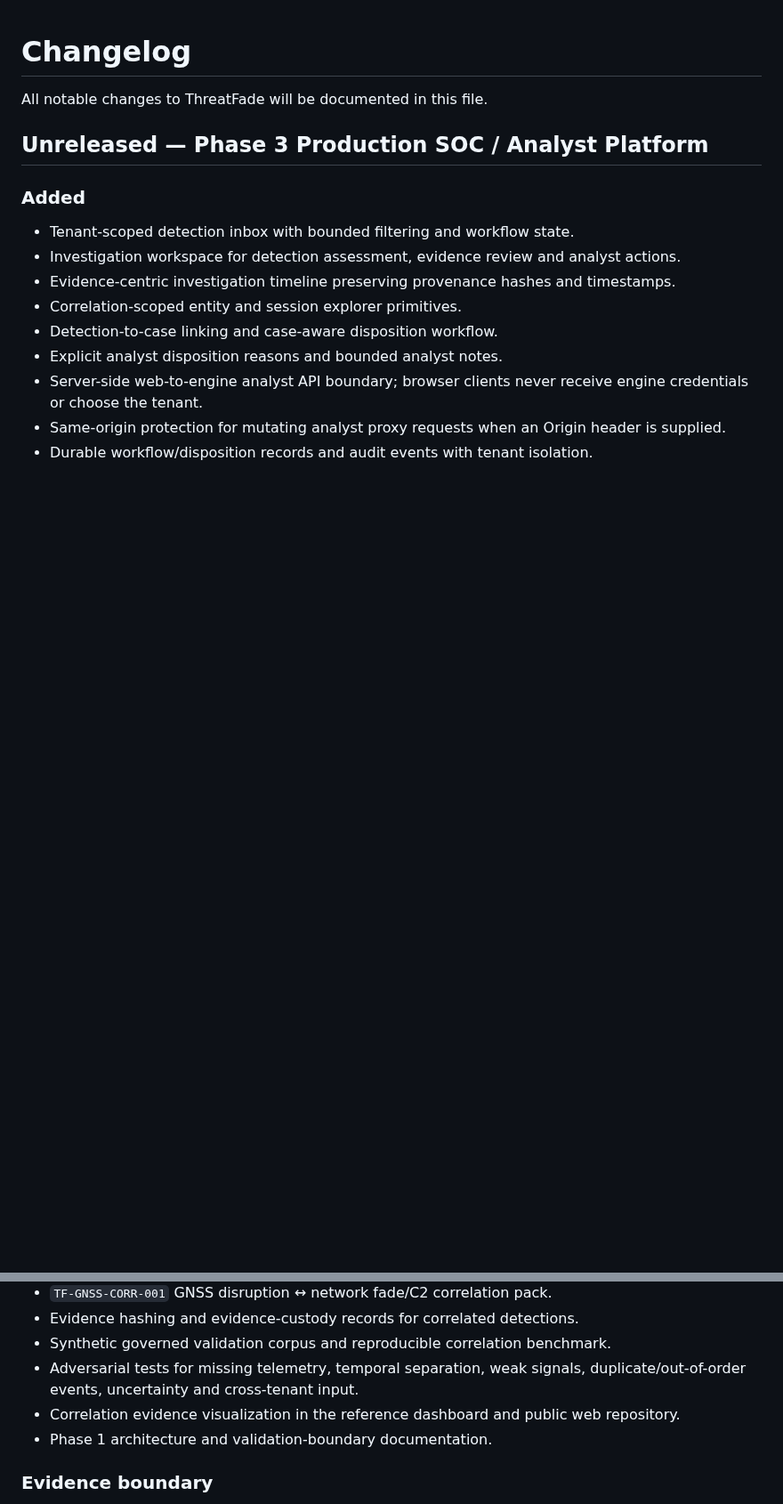
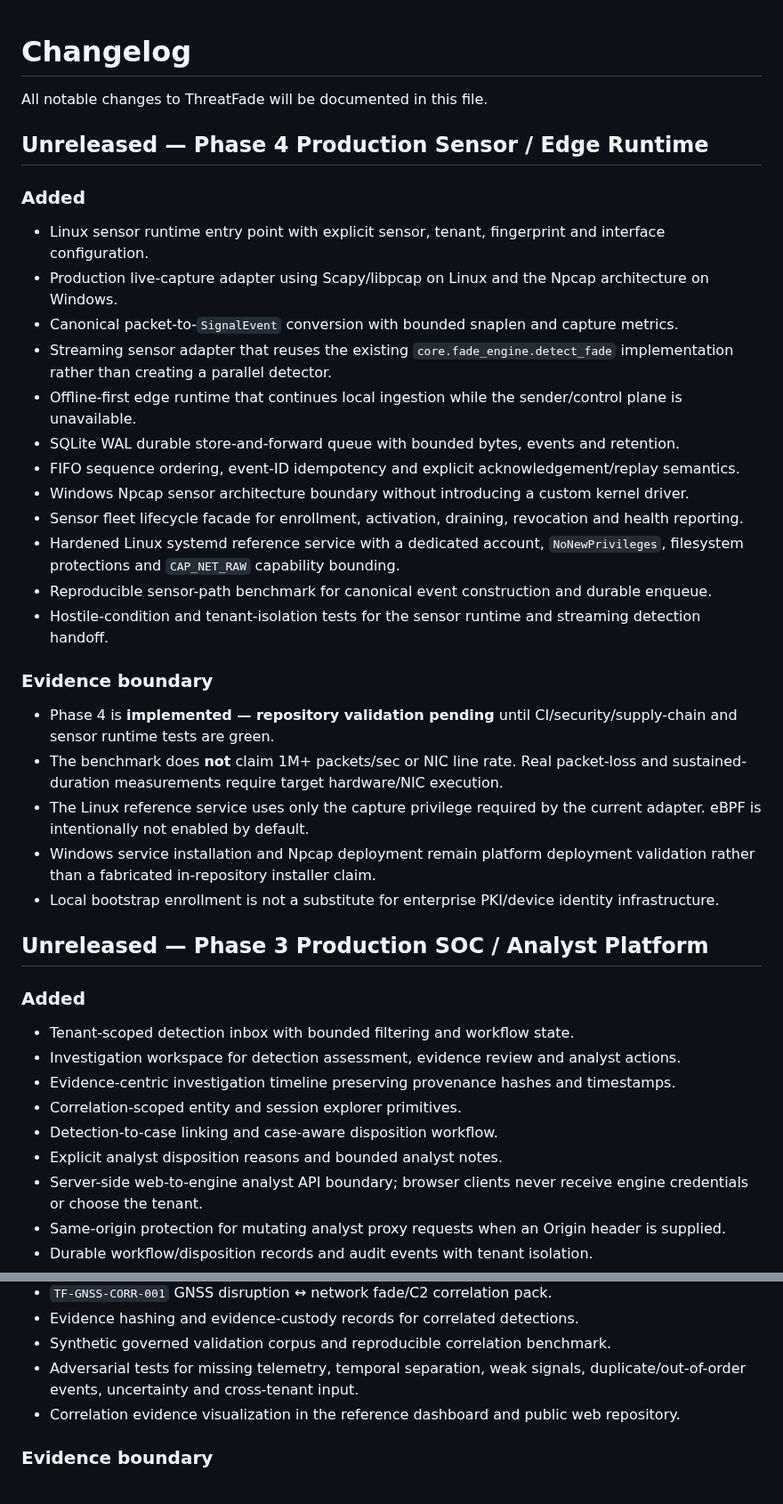
Before and after one commit to LloydCoder/tinlance-threatfade, a Markdown page: CHANGELOG.md, 2 parts joined by grey strips. Shown at 89% size. Rendered like a GitHub page; blank space fills up the shorter version.

Commit message:
Phase 4: reconcile changelog and validation boundaries

```diff
--- a/CHANGELOG.md
+++ b/CHANGELOG.md
@@ -1,6 +1,29 @@
 # Changelog
 
 All notable changes to ThreatFade will be documented in this file.
+
+## Unreleased — Phase 4 Production Sensor / Edge Runtime
+
+### Added
+- Linux sensor runtime entry point with explicit sensor, tenant, fingerprint and interface configuration.
+- Production live-capture adapter using Scapy/libpcap on Linux and the Npcap architecture on Windows.
+- Canonical packet-to-`SignalEvent` conversion with bounded snaplen and capture metrics.
+- Streaming sensor adapter that reuses the existing `core.fade_engine.detect_fade` implementation rather than creating a parallel detector.
+- Offline-first edge runtime that continues local ingestion while the sender/control plane is unavailable.
+- SQLite WAL durable store-and-forward queue with bounded bytes, events and retention.
+- FIFO sequence ordering, event-ID idempotency and explicit acknowledgement/replay semantics.
+- Windows Npcap sensor architecture boundary without introducing a custom kernel driver.
+- Sensor fleet lifecycle facade for enrollment, activation, draining, revocation and health reporting.
+- Hardened Linux systemd reference service with a dedicated account, `NoNewPrivileges`, filesystem protections and `CAP_NET_RAW` capability bounding.
+- Reproducible sensor-path benchmark for canonical event construction and durable enqueue.
+- Hostile-condition and tenant-isolation tests for the sensor runtime and streaming detection handoff.
+
+### Evidence boundary
+- Phase 4 is **implemented — repository validation pending** until CI/security/supply-chain and sensor runtime tests are green.
+- The benchmark does **not** claim 1M+ packets/sec or NIC line rate. Real packet-loss and sustained-duration measurements require target hardware/NIC execution.
+- The Linux reference service uses only the capture privilege required by the current adapter. eBPF is intentionally not enabled by default.
+- Windows service installation and Npcap deployment remain platform deployment validation rather than a fabricated in-repository installer claim.
+- Local bootstrap enrollment is not a substitute for enterprise PKI/device identity infrastructure.
 
 ## Unreleased — Phase 3 Production SOC / Analyst Platform
 
@@ -55,7 +75,6 @@ All notable changes to ThreatFade will be documented in this file.
 - Synthetic governed validation corpus and reproducible correlation benchmark.
 - Adversarial tests for missing telemetry, temporal separation, weak signals, duplicate/out-of-order events, uncertainty and cross-tenant input.
 - Correlation evidence visualization in the reference dashboard and public web repository.
-- Phase 1 architecture and validation-boundary documentation.
 
 ### Evidence boundary
 - Phase 1 is **implemented — repository validated; production field validation not established**.
```
Also changed, not shown: other parts of CHANGELOG.md (+4 -7 lines).
